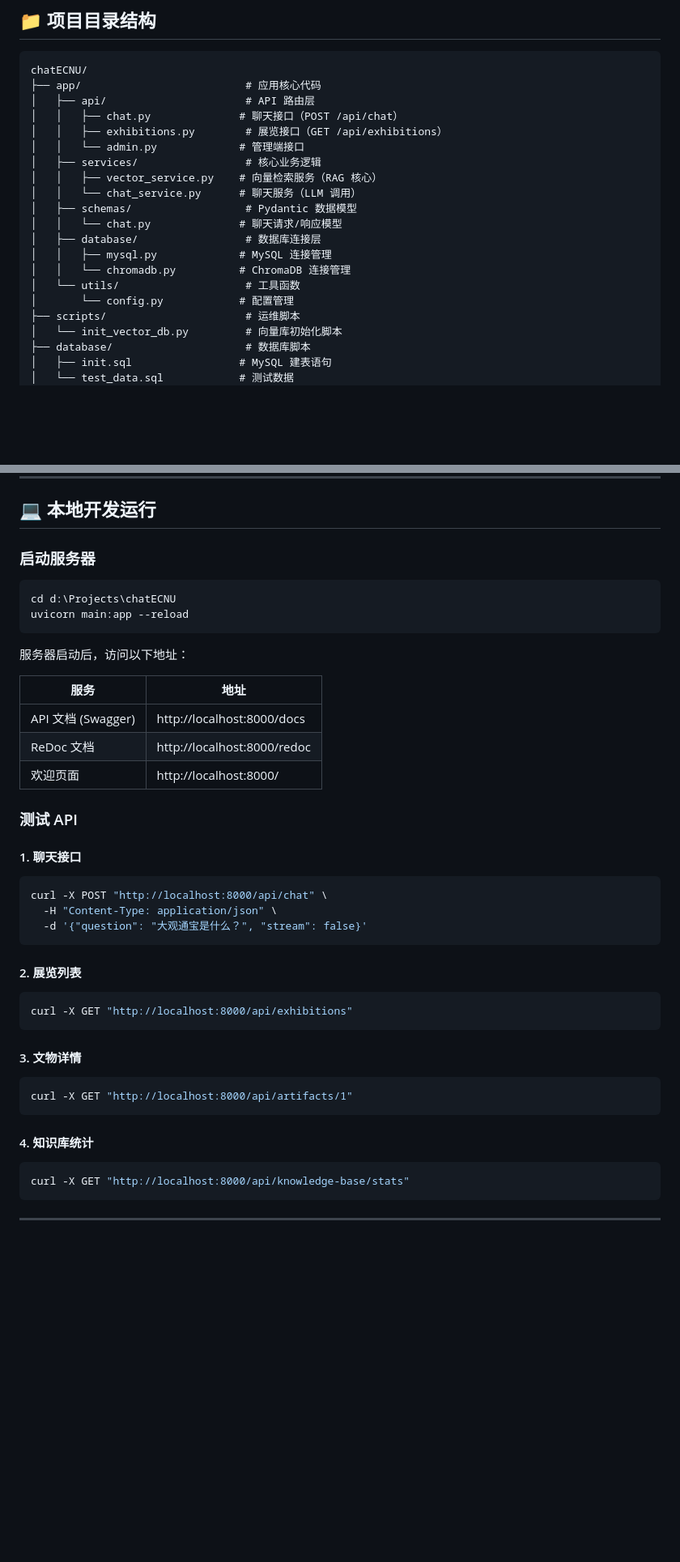
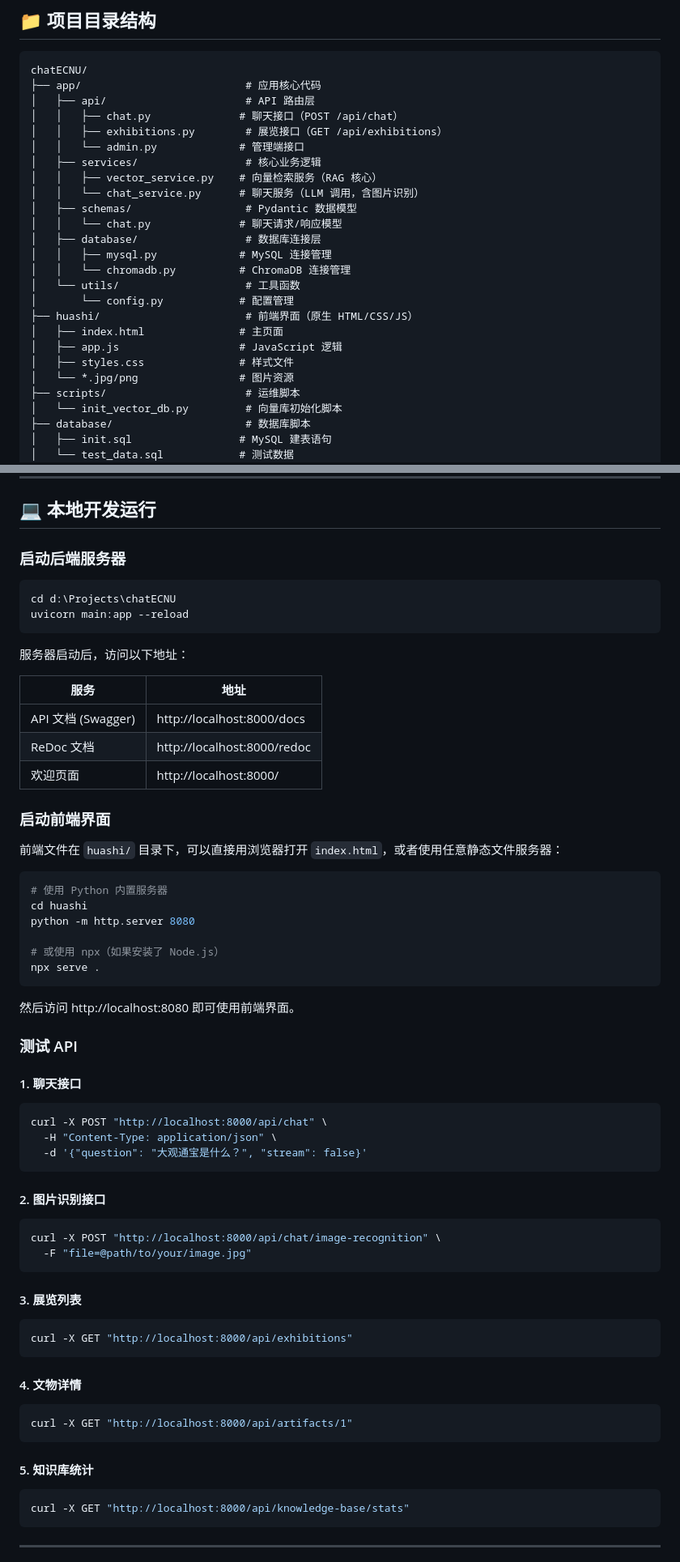
Before and after one commit to Cral-39/ecnu-museum-ai-assistant, a Markdown page: README.md, 2 parts joined by grey strips. Shown at 81% size. GitHub-like rendering; blank space fills up the shorter version.

Commit message:
docs: 更新README反映项目完整功能范围

````diff
--- a/README.md
+++ b/README.md
@@ -42,7 +47,7 @@ chatECNU/
 │   │   └── admin.py             # 管理端接口
 │   ├── services/                 # 核心业务逻辑
 │   │   ├── vector_service.py    # 向量检索服务（RAG 核心）
-│   │   └── chat_service.py      # 聊天服务（LLM 调用）
+│   │   └── chat_service.py      # 聊天服务（LLM 调用，含图片识别）
 │   ├── schemas/                  # Pydantic 数据模型
 │   │   └── chat.py              # 聊天请求/响应模型
 │   ├── database/                 # 数据库连接层
@@ -50,6 +55,11 @@ chatECNU/
 │   │   └── chromadb.py          # ChromaDB 连接管理
 │   └── utils/                    # 工具函数
 │       └── config.py            # 配置管理
+├── huashi/                       # 前端界面（原生 HTML/CSS/JS）
+│   ├── index.html               # 主页面
+│   ├── app.js                   # JavaScript 逻辑
+│   ├── styles.css               # 样式文件
+│   └── *.jpg/png                # 图片资源
 ├── scripts/                      # 运维脚本
 │   └── init_vector_db.py         # 向量库初始化脚本
 ├── database/                     # 数据库脚本
@@ -141,7 +151,7 @@ python scripts/init_vector_db.py status
 
 ## 💻 本地开发运行
 
-### 启动服务器
+### 启动后端服务器
 
 ```bash
 cd d:\Projects\chatECNU
@@ -156,6 +166,21 @@ uvicorn main:app --reload
 | ReDoc 文档 | http://localhost:8000/redoc |
 | 欢迎页面 | http://localhost:8000/ |
 
+### 启动前端界面
+
+前端文件在 `huashi/` 目录下，可以直接用浏览器打开 `index.html`，或者使用任意静态文件服务器：
+
+```bash
+# 使用 Python 内置服务器
+cd huashi
+python -m http.server 8080
+
+# 或使用 npx（如果安装了 Node.js）
+npx serve .
+```
+
+然后访问 http://localhost:8080 即可使用前端界面。
+
 ### 测试 API
 
 #### 1. 聊天接口
@@ -166,19 +191,26 @@ curl -X POST "http://localhost:8000/api/chat" \
   -d '{"question": "大观通宝是什么？", "stream": false}'
 ```
 
-#### 2. 展览列表
+#### 2. 图片识别接口
+
+```bash
+curl -X POST "http://localhost:8000/api/chat/image-recognition" \
+  -F "file=@path/to/your/image.jpg"
+```
+
+#### 3. 展览列表
 
 ```bash
 curl -X GET "http://localhost:8000/api/exhibitions"
 ```
 
-#### 3. 文物详情
+#### 4. 文物详情
 
 ```bash
 curl -X GET "http://localhost:8000/api/artifacts/1"
 ```
 
-#### 4. 知识库统计
+#### 5. 知识库统计
 
 ```bash
 curl -X GET "http://localhost:8000/api/knowledge-base/stats"
````
Also changed, not shown: other parts of README.md (+19 -4 lines).
